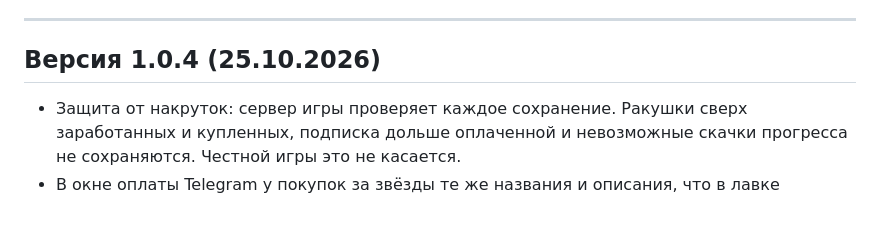
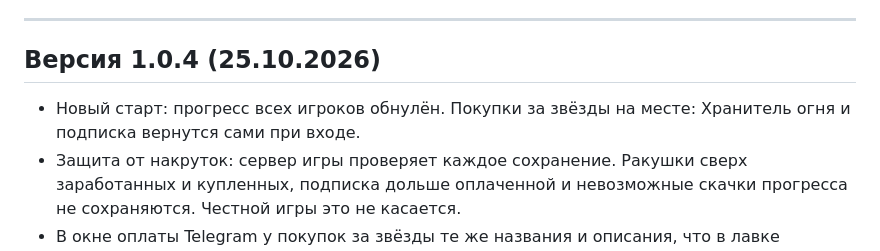
Before and after one commit to MEP-TAPKOBA/cave-tycoon, a Markdown page: README.md, the part around the change. Rendered like a GitHub page; blank space fills up the shorter version.

Commit message:
Журнал 1.0.4: обнуление прогресса

```diff
--- a/README.md
+++ b/README.md
@@ -10,6 +10,7 @@
 
 ## Версия 1.0.4 (25.10.2026)
 
+- Новый старт: прогресс всех игроков обнулён. Покупки за звёзды на месте: Хранитель огня и подписка вернутся сами при входе.
 - Защита от накруток: сервер игры проверяет каждое сохранение. Ракушки сверх заработанных и купленных, подписка дольше оплаченной и невозможные скачки прогресса не сохраняются. Честной игры это не касается.
 - В окне оплаты Telegram у покупок за звёзды те же названия и описания, что в лавке шамана.
 
```
